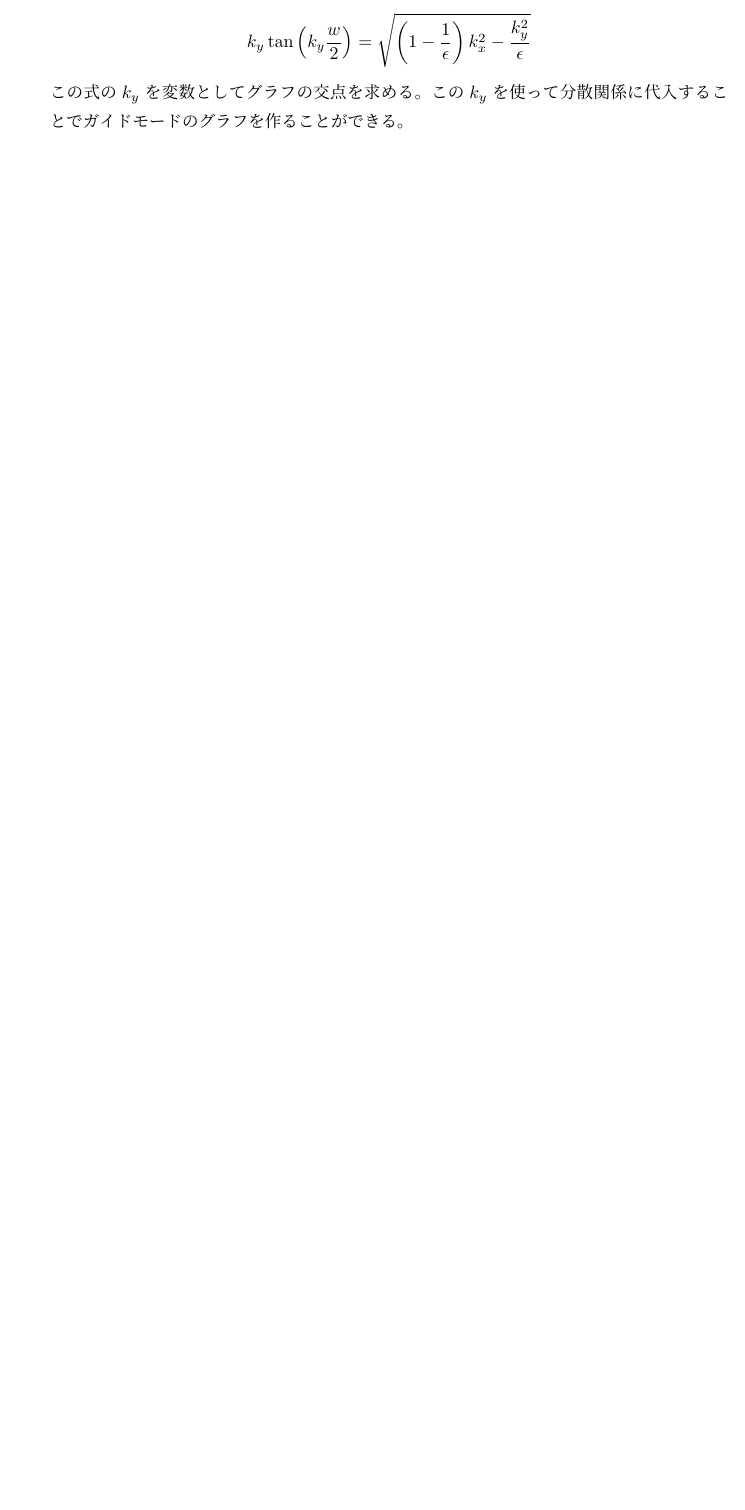
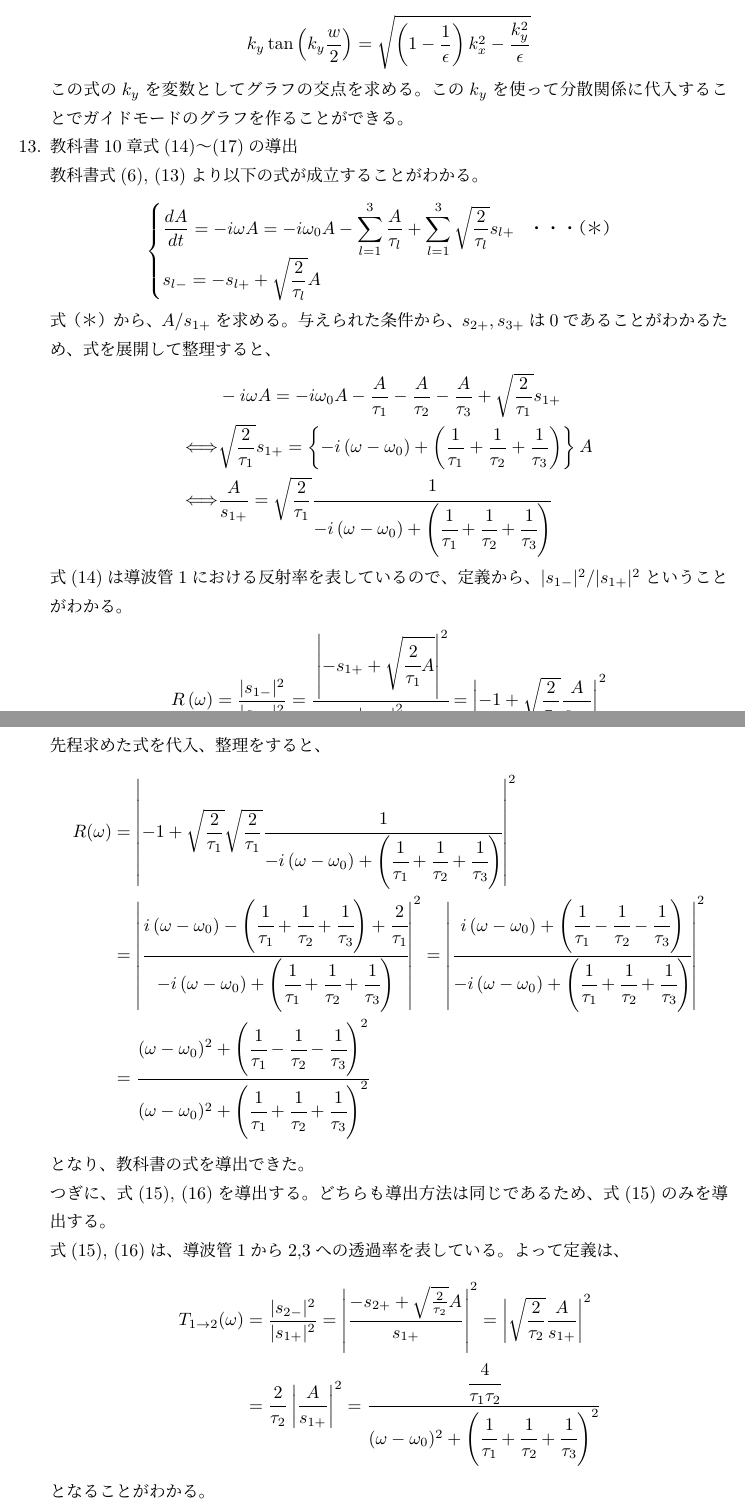
Before and after one commit to imai011129/Sotsuken, a LaTeX document (memo.tex): part of page 13 of 13 before the commit and two parts of pages 13 and 14 of 15 after it, the two joined at a grey line, cut so that both start at the same text, the shorter picture padded with empty space. Compiled offline with pLaTeX and dvipdfmx.

Commit message:
update report

```diff
--- a/memo.tex
+++ b/memo.tex
@@ -555,3 +555,42 @@
     k_y \tan \left( k_y \frac{w}{2} \right) = \sqrt{\left( 1 - \frac{1}{\epsilon} \right) k_x^2 - \frac{k_y^2}{\epsilon}}
   \end{align*}
   この式の$k_y$を変数としてグラフの交点を求める。この$k_y$を使って分散関係に代入することでガイドモードのグラフを作ることができる。
+  \item 教科書10章式(14)〜(17)の導出
+    \\
+    教科書式(6), (13)より以下の式が成立することがわかる。
+    \begin{align*}
+      \begin{cases}
+        \displaystyle \frac{dA}{dt} = - i \omega A = - i \omega_0 A - \sum_{l=1}^{3} \frac{A}{\tau_l} + \sum_{l=1}^{3} \sqrt{\frac{2}{\tau_l}}s_{l+} \quad ・・・（＊）
+        \\
+        \displaystyle s_{l-} = - s_{l+} + \sqrt{\frac{2}{\tau_l}} A
+      \end{cases}
+    \end{align*}
+    式（＊）から、$A / s_{1+}$を求める。与えられた条件から、$s_{2+}, s_{3+}$は0であることがわかるため、式を展開して整理すると、
+    \begin{align*}
+      & - i \omega A = - i \omega_0 A - \frac{A}{\tau_1} - \frac{A}{\tau_2} - \frac{A}{\tau_3} + \sqrt{\frac{2}{\tau_1}}s_{1+} \\
+      \Longleftrightarrow & \sqrt{\frac{2}{\tau_1}}s_{1+} = \left\{ - i \left( \omega - \omega_0 \right) + \left( \frac{1}{\tau_1} + \frac{1}{\tau_2} + \frac{1}{\tau_3} \right) \right\}A \\
+      \Longleftrightarrow & \frac{A}{s_{1+}} = \sqrt{\frac{2}{\tau_1}} \cfrac{1}{ - i \left( \omega - \omega_0 \right) + \left( \cfrac{1}{\tau_1} + \cfrac{1}{\tau_2} + \cfrac{1}{\tau_3} \right) }
+    \end{align*}
+    式(14)は導波管1における反射率を表しているので、定義から、$|s_{1-}|^2/|s_{1+}|^2$ということがわかる。
+    \begin{align*}
+      R\left( \omega \right) = \frac{|s_{1-}|^2}{|s_{1+}|^2} = \cfrac{\left|- s_{1+} + \sqrt{\cfrac{2}{\tau_1}A} \right|^2}{\left|s_{1+} \right|^2} = \left| - 1 + \sqrt{\frac{2}{\tau_1}} \frac{A}{s_{1+}} \right|^2
+    \end{align*}
+    先程求めた式を代入、整理をすると、
+    \begin{align*}
+      R(\omega) &= \left| -1 + \sqrt{\frac{2}{\tau_1}} \sqrt{\frac{2}{\tau_1}} \cfrac{1}{ - i \left( \omega - \omega_0 \right) + \left( \cfrac{1}{\tau_1} + \cfrac{1}{\tau_2} + \cfrac{1}{\tau_3} \right) } \right|^2 \\
+      &= \left| \cfrac{i \left( \omega - \omega_0 \right) - \left( \cfrac{1}{\tau_1} + \cfrac{1}{\tau_2} + \cfrac{1}{\tau_3} \right) + \cfrac{2}{\tau_1}}{ - i \left( \omega - \omega_0 \right) + \left( \cfrac{1}{\tau_1} + \cfrac{1}{\tau_2} + \cfrac{1}{\tau_3} \right) } \right|^2 = \left| \cfrac{i \left( \omega - \omega_0 \right) + \left( \cfrac{1}{\tau_1} - \cfrac{1}{\tau_2} - \cfrac{1}{\tau_3} \right)}{ - i \left( \omega - \omega_0 \right) + \left( \cfrac{1}{\tau_1} + \cfrac{1}{\tau_2} + \cfrac{1}{\tau_3} \right) } \right|^2 \\
+      &= \cfrac{(\omega - \omega_0)^2 + \left( \cfrac{1}{\tau_1} - \cfrac{1}{\tau_2} - \cfrac{1}{\tau_3} \right)^2 }{(\omega - \omega_0)^2 + \left( \cfrac{1}{\tau_1} + \cfrac{1}{\tau_2} + \cfrac{1}{\tau_3} \right)^2}
+    \end{align*}
+  となり、教科書の式を導出できた。
+
+  つぎに、式(15), (16)を導出する。どちらも導出方法は同じであるため、式(15)のみを導出する。
+
+  式(15), (16)は、導波管1から2,3への透過率を表している。よって定義は、
+  \begin{align*}
+    T_{1 \rightarrow 2} (\omega) &= \frac{|s_{2-}|^2}{|s_{1+}|^2} = \left| \frac{- s_{2+} + \sqrt{\frac{2}{\tau_2} } A}{s_{1+}} \right|^2 = \left| \sqrt{\frac{2}{\tau_2}} \frac{A}{s_{1+}} \right|^2 \\
+    &= \frac{2}{\tau_2} \left| \frac{A}{s_{1+}} \right|^2 = \cfrac{\cfrac{4}{\tau_1 \tau_2}}{(\omega - \omega_0)^2 + \left( \cfrac{1}{\tau_1} + \cfrac{1}{\tau_2} + \cfrac{1}{\tau_3} \right)^2}
+  \end{align*}
+  となることがわかる。
+
+  最後に式(17)を導出する。$\omega = \omega_0$において$R(\omega)=0$として、$T_{1 \to 2} + T_{1 \to 3} = 1$となることを示せば良い。式(15), (16)より、
+  \begin{align*}
```
Also changed, not shown: memo.pdf, memo.tex (8 more changed lines), 2 other files. Lines whose indentation alone changed are shown as unchanged.
